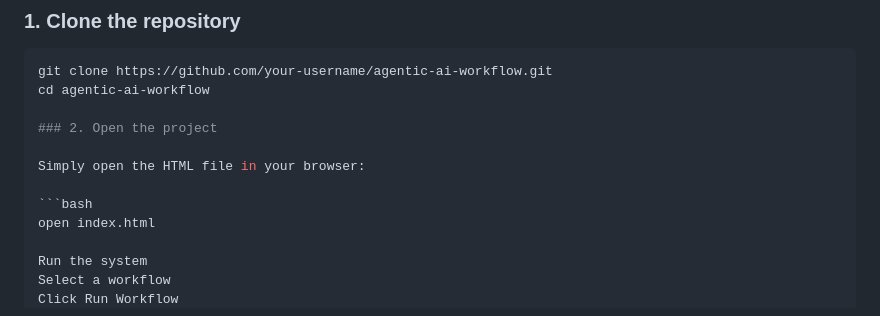
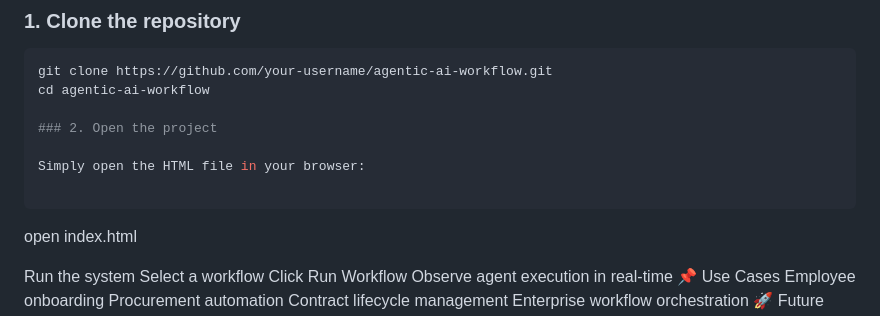
Before and after one commit to ArnavRD1/Nexus, a Markdown page: README.md, the part around the change. Rendered like a GitHub page.

````diff
--- a/README.md
+++ b/README.md
@@ -147,7 +147,7 @@ cd agentic-ai-workflow
 
 Simply open the HTML file in your browser:
 
-```bash
+```
 open index.html
 
 Run the system
````
